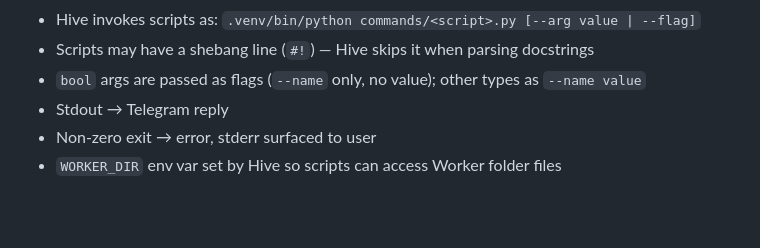
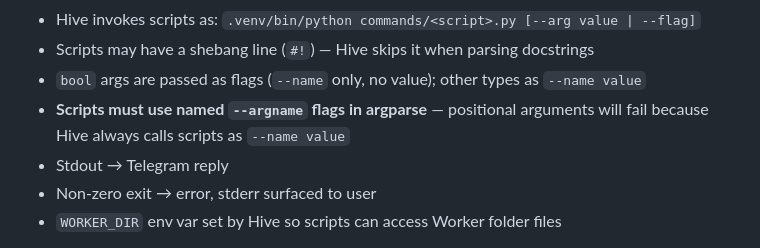
Before and after one commit to caeochoa/hive, a Markdown page: CLAUDE.md, the part around the change. GitHub-like rendering; blank space fills up the shorter version.

```diff
--- a/CLAUDE.md
+++ b/CLAUDE.md
@@ -72,6 +72,7 @@ args:
 - Hive invokes scripts as: `.venv/bin/python commands/<script>.py [--arg value | --flag]`
 - Scripts may have a shebang line (`#!`) — Hive skips it when parsing docstrings
 - `bool` args are passed as flags (`--name` only, no value); other types as `--name value`
+- **Scripts must use named `--argname` flags in argparse** — positional arguments will fail because Hive always calls scripts as `--name value`
 - Stdout → Telegram reply
 - Non-zero exit → error, stderr surfaced to user
 - `WORKER_DIR` env var set by Hive so scripts can access Worker folder files
```
Also changed, not shown: docs/commands/README.md (+2 -0 lines).
